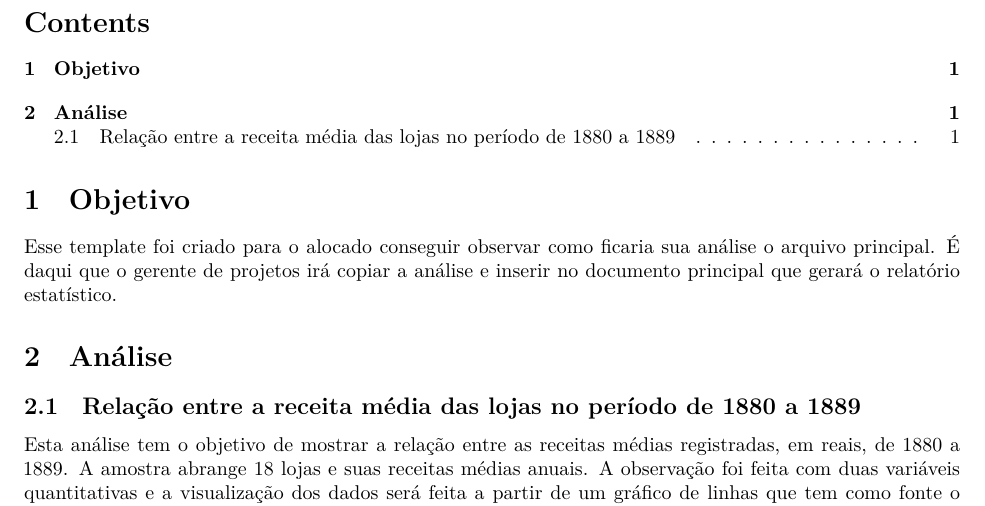
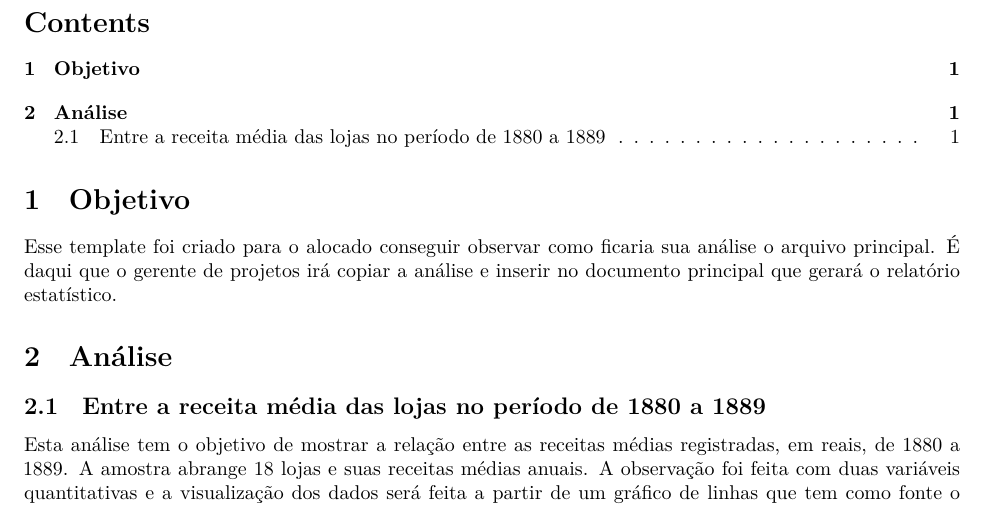
Before and after one commit to LoRenZo-star-rgb/Projeto-fantasma, a Quarto document (entrega_1.qmd): part of the page, cut so that both start at the same text. Rendered offline with R 4.5, knitr and Pandoc in place of Quarto, then LaTeX, with nearby package versions; some code elsewhere in the file could not run offline.

Commit message:
Update entrega_1.qmd

```diff
--- a/entrega_1.qmd
+++ b/entrega_1.qmd
@@ -14,7 +14,7 @@ Esse template foi criado para o alocado conseguir observar como ficaria sua aná
 
 # Análise
 
-## Relação entre a receita média das lojas no período de 1880 a 1889
+## Entre a receita média das lojas no período de 1880 a 1889
 
  Esta análise tem o objetivo de mostrar a relação entre as receitas médias registradas, em reais, de 1880 a 1889. A amostra abrange 18 lojas e suas receitas médias anuais. A observação foi feita com duas variáveis quantitativas e a visualização dos dados será feita a partir de um gráfico de linhas que tem como fonte o banco de dados "relatorio_old_town_road.xlsx".
 
```
